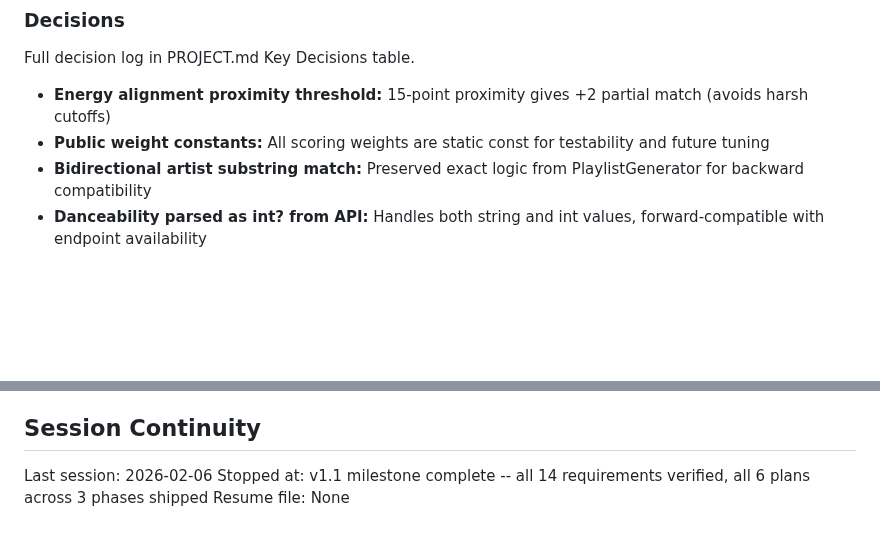
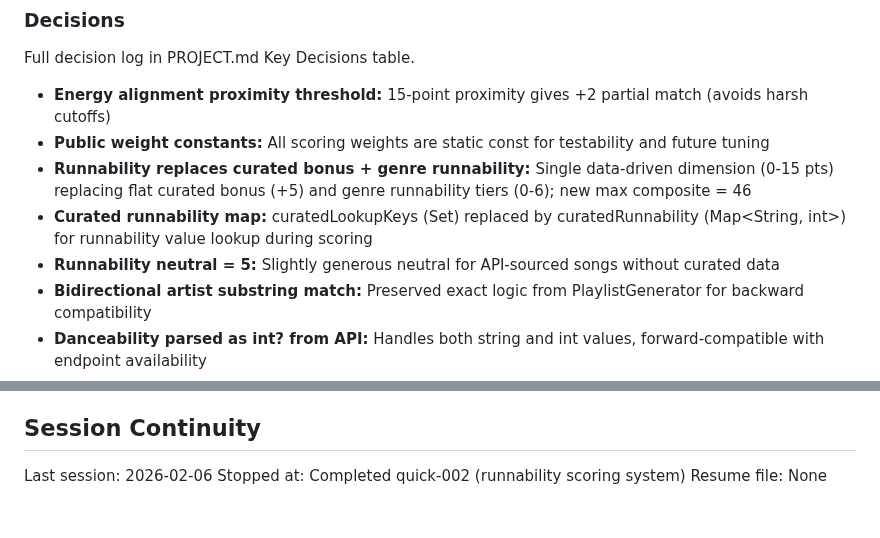
Before and after one commit to Looney-tic/running-playlist-ai, a Markdown page: .planning/STATE.md, 2 parts joined by grey strips. Rendered like a GitHub page; blank space fills up the shorter version.

Commit message:
docs(quick-002): complete runnability scoring system plan
Tasks completed: 2/2
- Compute runnability scores for all 5,066 curated songs
- Integrate runnability into domain models and quality scorer

SUMMARY: .planning/quick/002-implement-runnability-scoring-system-for/002-SUMMARY.md

```diff
--- a/.planning/STATE.md
+++ b/.planning/STATE.md
@@ -58,6 +58,9 @@ Full decision log in PROJECT.md Key Decisions table.
 
 - **Energy alignment proximity threshold:** 15-point proximity gives +2 partial match (avoids harsh cutoffs)
 - **Public weight constants:** All scoring weights are static const for testability and future tuning
+- **Runnability replaces curated bonus + genre runnability:** Single data-driven dimension (0-15 pts) replacing flat curated bonus (+5) and genre runnability tiers (0-6); new max composite = 46
+- **Curated runnability map:** curatedLookupKeys (Set<String>) replaced by curatedRunnability (Map<String, int>) for runnability value lookup during scoring
+- **Runnability neutral = 5:** Slightly generous neutral for API-sourced songs without curated data
 - **Bidirectional artist substring match:** Preserved exact logic from PlaylistGenerator for backward compatibility
 - **Danceability parsed as int? from API:** Handles both string and int values, forward-compatible with endpoint availability
 - **Quality metadata on PlaylistSong:** runningQuality + isEnriched for future UI quality indicators
@@ -97,5 +100,5 @@ Full decision log in PROJECT.md Key Decisions table.
 ## Session Continuity
 
 Last session: 2026-02-06
-Stopped at: v1.1 milestone complete -- all 14 requirements verified, all 6 plans across 3 phases shipped
+Stopped at: Completed quick-002 (runnability scoring system)
 Resume file: None
```
Also changed, not shown: 1 other file.
